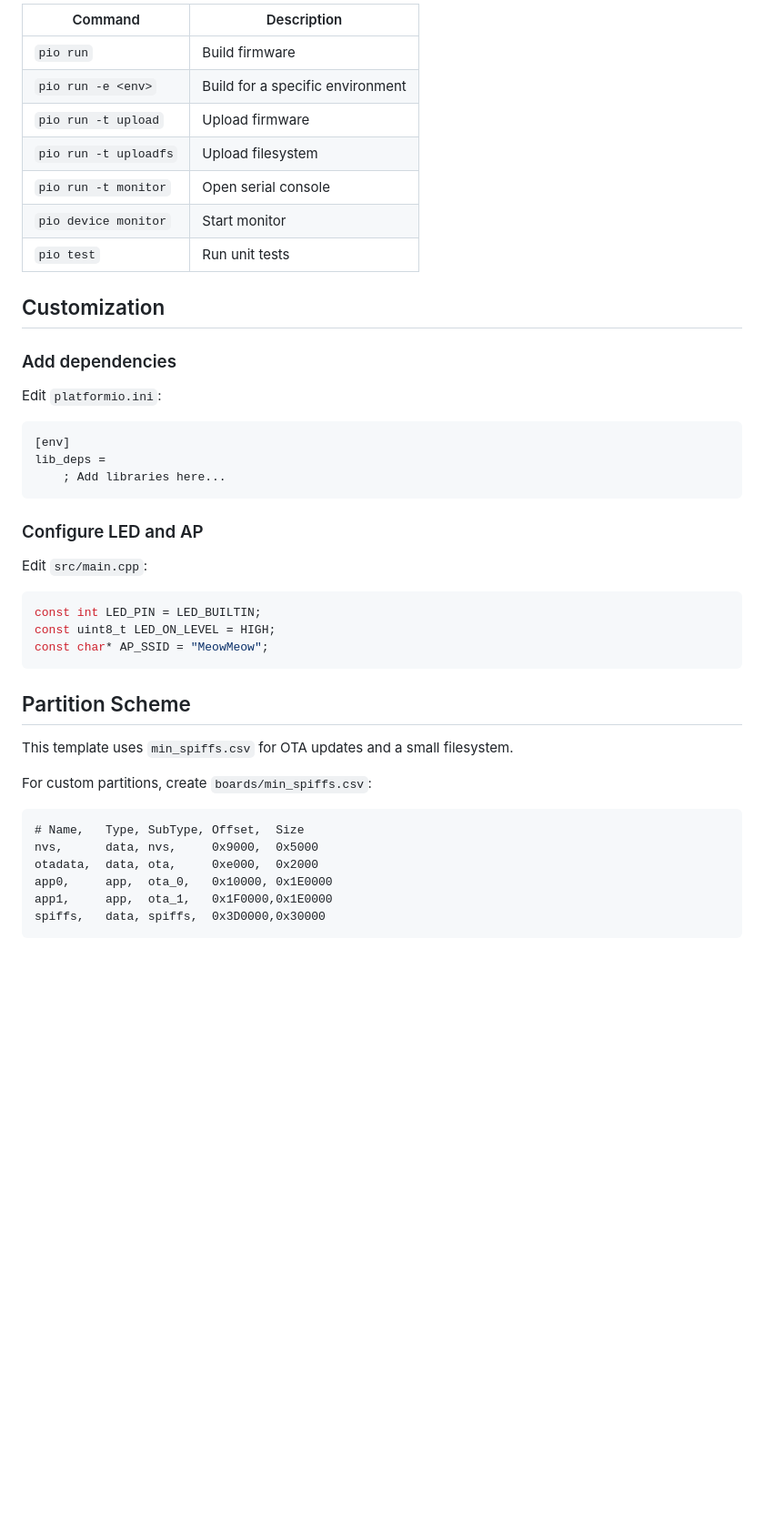
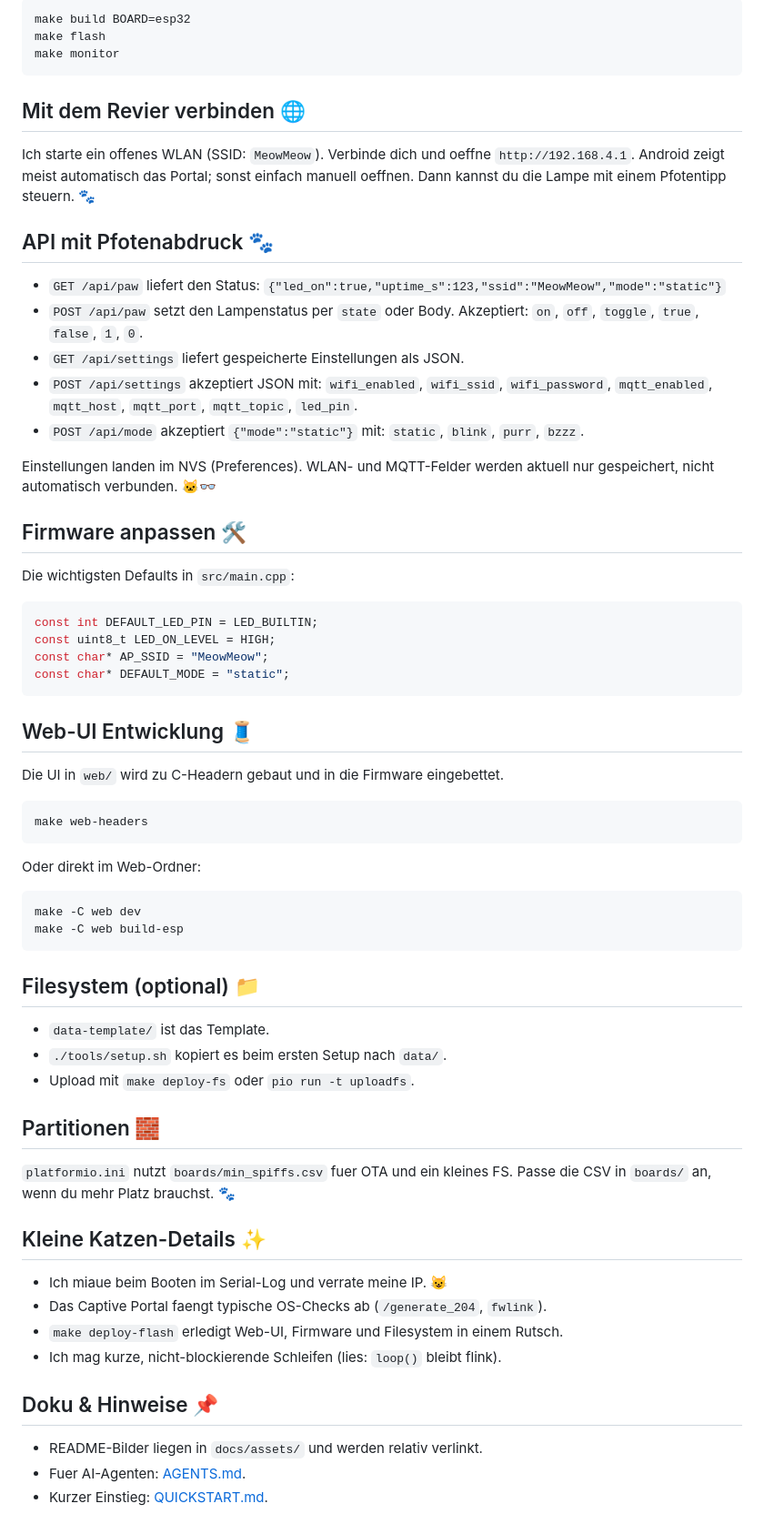
Before and after one commit to Friedjof/MeowMeow, a Markdown page: README.md, the part around the change printed below. Shown: that part at 91% size. Rendered like a GitHub page; blank space fills up the shorter version.

````diff
--- a/README.md
+++ b/README.md
@@ -70,47 +74,78 @@ pio device monitor
 
-| Command | Description |
-|---------|-------------|
-| `pio run` | Build firmware |
-| `pio run -e <env>` | Build for a specific environment |
-| `pio run -t upload` | Upload firmware |
-| `pio run -t uploadfs` | Upload filesystem |
-| `pio run -t monitor` | Open serial console |
-| `pio device monitor` | Start monitor |
-| `pio test` | Run unit tests |
-
-## Customization
-
-### Add dependencies
-
-Edit `platformio.ini`:
-
-```ini
-[env]
-lib_deps =
-    ; Add libraries here...
+```bash
+make build BOARD=esp32
+make flash
+make monitor
 ```
 
-### Configure LED and AP
+## Mit dem Revier verbinden 🌐
 
-Edit `src/main.cpp`:
+Ich starte ein offenes WLAN (SSID: `MeowMeow`). Verbinde dich und oeffne
+`http://192.168.4.1`. Android zeigt meist automatisch das Portal; sonst einfach
+manuell oeffnen. Dann kannst du die Lampe mit einem Pfotentipp steuern. 🐾
+
+## API mit Pfotenabdruck 🐾
+
+- `GET /api/paw` liefert den Status:
+  `{"led_on":true,"uptime_s":123,"ssid":"MeowMeow","mode":"static"}`
+- `POST /api/paw` setzt den Lampenstatus per `state` oder Body.
+  Akzeptiert: `on`, `off`, `toggle`, `true`, `false`, `1`, `0`.
+- `GET /api/settings` liefert gespeicherte Einstellungen als JSON.
+- `POST /api/settings` akzeptiert JSON mit:
+  `wifi_enabled`, `wifi_ssid`, `wifi_password`, `mqtt_enabled`, `mqtt_host`,
+  `mqtt_port`, `mqtt_topic`, `led_pin`.
+- `POST /api/mode` akzeptiert `{"mode":"static"}` mit:
+  `static`, `blink`, `purr`, `bzzz`.
+
+Einstellungen landen im NVS (Preferences). WLAN- und MQTT-Felder werden aktuell
+nur gespeichert, nicht automatisch verbunden. 🐱‍👓
+
+## Firmware anpassen 🛠️
+
+Die wichtigsten Defaults in `src/main.cpp`:
 
 ```cpp
-const int LED_PIN = LED_BUILTIN;
+const int DEFAULT_LED_PIN = LED_BUILTIN;
 const uint8_t LED_ON_LEVEL = HIGH;
 const char* AP_SSID = "MeowMeow";
+const char* DEFAULT_MODE = "static";
 ```
 
-## Partition Scheme
+## Web-UI Entwicklung 🧵
 
-This template uses `min_spiffs.csv` for OTA updates and a small filesystem.
+Die UI in `web/` wird zu C-Headern gebaut und in die Firmware eingebettet.
 
-For custom partitions, create `boards/min_spiffs.csv`:
+```bash
+make web-headers
+```
 
-```csv
-# Name,   Type, SubType, Offset,  Size
-nvs,      data, nvs,     0x9000,  0x5000
-otadata,  data, ota,     0xe000,  0x2000
-app0,     app,  ota_0,   0x10000, 0x1E0000
-app1,     app,  ota_1,   0x1F0000,0x1E0000
-spiffs,   data, spiffs,  0x3D0000,0x30000
+Oder direkt im Web-Ordner:
+
+```bash
+make -C web dev
+make -C web build-esp
 ```
+
+## Filesystem (optional) 📁
+
+- `data-template/` ist das Template.
+- `./tools/setup.sh` kopiert es beim ersten Setup nach `data/`.
+- Upload mit `make deploy-fs` oder `pio run -t uploadfs`.
+
+## Partitionen 🧱
+
+`platformio.ini` nutzt `boards/min_spiffs.csv` fuer OTA und ein kleines FS.
+Passe die CSV in `boards/` an, wenn du mehr Platz brauchst. 🐾
+
+## Kleine Katzen-Details ✨
+
+- Ich miaue beim Booten im Serial-Log und verrate meine IP. 😺
+- Das Captive Portal faengt typische OS-Checks ab (`/generate_204`, `fwlink`).
+- `make deploy-flash` erledigt Web-UI, Firmware und Filesystem in einem Rutsch.
+- Ich mag kurze, nicht-blockierende Schleifen (lies: `loop()` bleibt flink).
+
+## Doku & Hinweise 📌
+
+- README-Bilder liegen in `docs/assets/` und werden relativ verlinkt.
+- Fuer AI-Agenten: [AGENTS.md](AGENTS.md).
+- Kurzer Einstieg: [QUICKSTART.md](QUICKSTART.md).
````
Also changed, not shown: other parts of README.md (+37 -33 lines), docs/assets/meowmeow.png (added).
